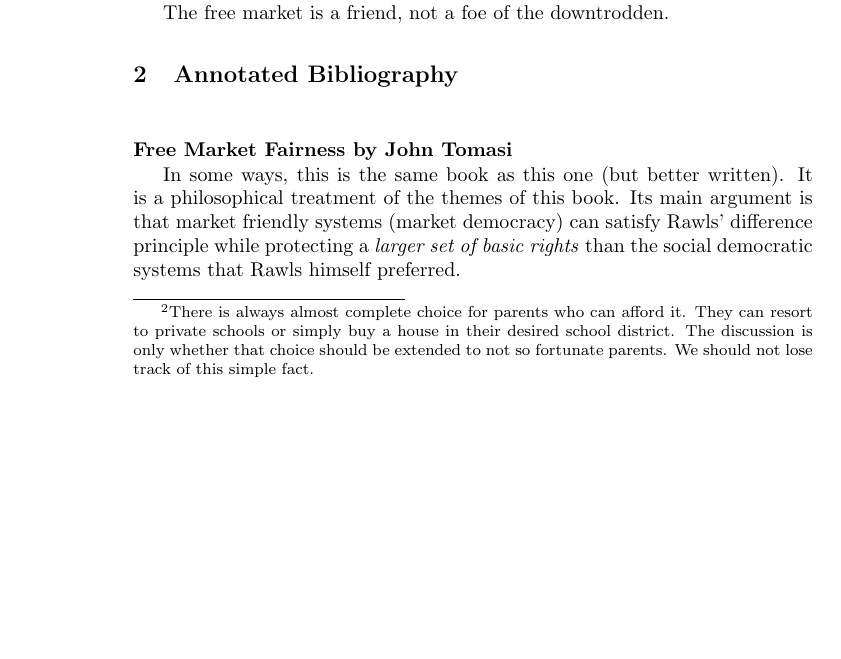
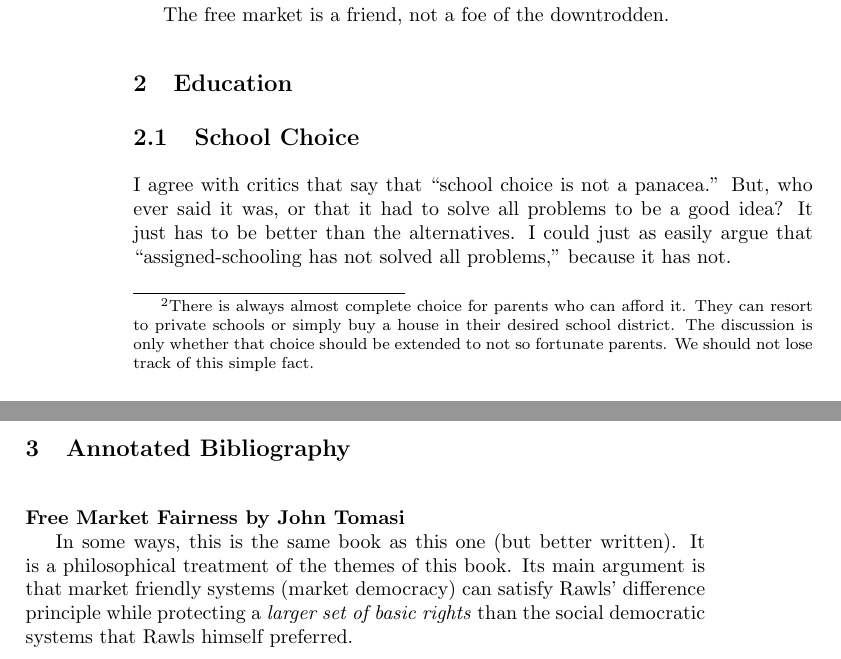
Before and after one commit to luispedro/libertarian-welfare, a LaTeX book (book/libertarian-welfare.tex, which reads book/education.tex): part of page 2 of 3 before the commit and two parts of pages 2 and 3 of 3 after it, the two joined at a grey line, cut so that both start at the same text, the shorter picture padded with empty space. Compiled offline with pdfLaTeX.

Commit message:
TXT Start chapter on education

```diff
--- /dev/null
+++ b/book/education.tex
@@ -0,0 +1,8 @@
+\chapter{Education}
+
+\section{School Choice}
+
+I agree with critics that say that ``school choice is not a panacea.'' But, who
+ever said it was, or that it had to solve all problems to be a good idea? It
+just has to be better than the alternatives. I could just as easily argue that
+``assigned-schooling has not solved all problems,'' because it has not.
--- a/book/libertarian-welfare.tex
+++ b/book/libertarian-welfare.tex
@@ -1,5 +1,10 @@
 \documentclass[article,twoside]{memoir}
 \usepackage{hyperref}
+\usepackage[%
+    natbib=true,%
+    backend=biber,%
+    backref=true,%
+]{biblatex}
 
 \title{Libertarian Welfare State}
 \author{Luis Pedro Coelho}
```
Also changed, not shown: book/libertarian-welfare.tex (1 more changed lines).
